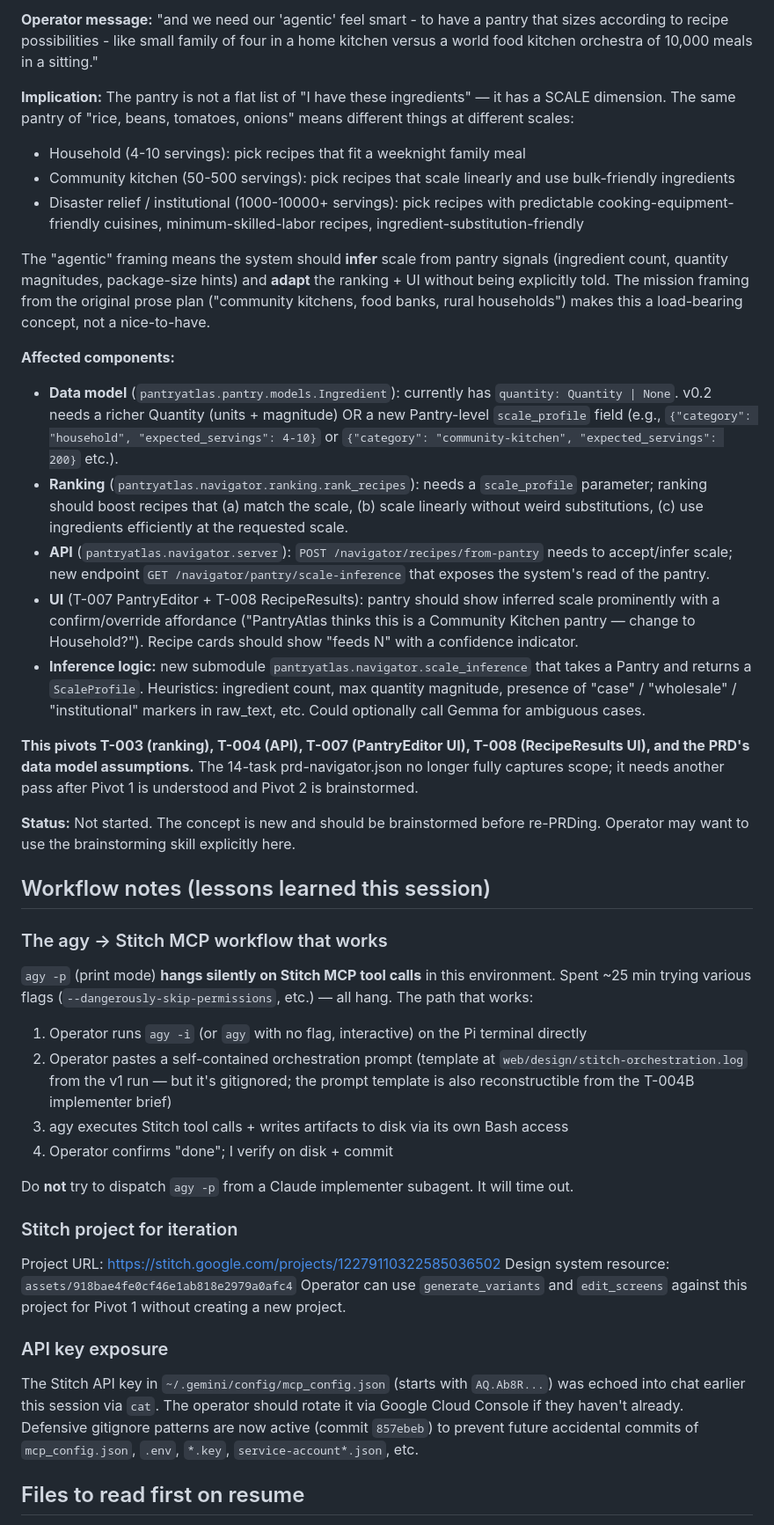
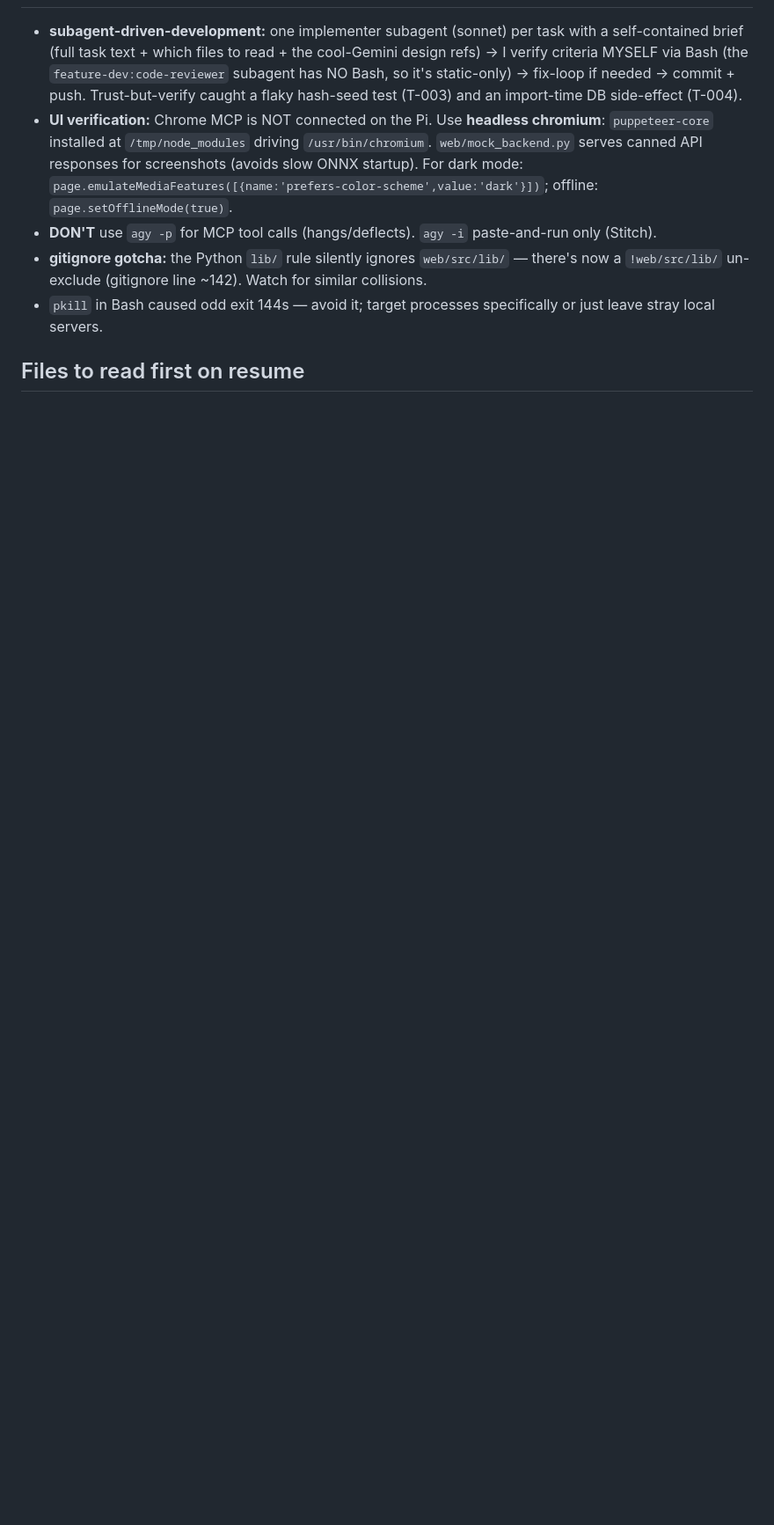
Before and after one commit to PantryAtlas/pantryatlas, a Markdown page: SESSION_HANDOFF.md, the part around one of its changes. Shown at 88% size. Rendered like a GitHub page; blank space fills up the shorter version.

```diff
--- a/SESSION_HANDOFF.md
+++ b/SESSION_HANDOFF.md
@@ -41,45 +40,8 @@
 
-**Operator message:** "and we need our 'agentic' feel smart - to have a pantry that sizes according to recipe possibilities - like small family of four in a home kitchen versus a world food kitchen orchestra of 10,000 meals in a sitting."
-
-**Implication:** The pantry is not a flat list of "I have these ingredients" — it has a SCALE dimension. The same pantry of "rice, beans, tomatoes, onions" means different things at different scales:
-- Household (4-10 servings): pick recipes that fit a weeknight family meal
-- Community kitchen (50-500 servings): pick recipes that scale linearly and use bulk-friendly ingredients
-- Disaster relief / institutional (1000-10000+ servings): pick recipes with predictable cooking-equipment-friendly cuisines, minimum-skilled-labor recipes, ingredient-substitution-friendly
-
-The "agentic" framing means the system should **infer** scale from pantry signals (ingredient count, quantity magnitudes, package-size hints) and **adapt** the ranking + UI without being explicitly told. The mission framing from the original prose plan ("community kitchens, food banks, rural households") makes this a load-bearing concept, not a nice-to-have.
-
-**Affected components:**
-- **Data model** (`pantryatlas.pantry.models.Ingredient`): currently has `quantity: Quantity | None`. v0.2 needs a richer Quantity (units + magnitude) OR a new Pantry-level `scale_profile` field (e.g., `{"category": "household", "expected_servings": 4-10}` or `{"category": "community-kitchen", "expected_servings": 200}` etc.).
-- **Ranking** (`pantryatlas.navigator.ranking.rank_recipes`): needs a `scale_profile` parameter; ranking should boost recipes that (a) match the scale, (b) scale linearly without weird substitutions, (c) use ingredients efficiently at the requested scale.
-- **API** (`pantryatlas.navigator.server`): `POST /navigator/recipes/from-pantry` needs to accept/infer scale; new endpoint `GET /navigator/pantry/scale-inference` that exposes the system's read of the pantry.
-- **UI** (T-007 PantryEditor + T-008 RecipeResults): pantry should show inferred scale prominently with a confirm/override affordance ("PantryAtlas thinks this is a Community Kitchen pantry — change to Household?"). Recipe cards should show "feeds N" with a confidence indicator.
-- **Inference logic:** new submodule `pantryatlas.navigator.scale_inference` that takes a Pantry and returns a `ScaleProfile`. Heuristics: ingredient count, max quantity magnitude, presence of "case" / "wholesale" / "institutional" markers in raw_text, etc. Could optionally call Gemma for ambiguous cases.
-
-**This pivots T-003 (ranking), T-004 (API), T-007 (PantryEditor UI), T-008 (RecipeResults UI), and the PRD's data model assumptions.** The 14-task prd-navigator.json no longer fully captures scope; it needs another pass after Pivot 1 is understood and Pivot 2 is brainstormed.
-
-**Status:** Not started. The concept is new and should be brainstormed before re-PRDing. Operator may want to use the brainstorming skill explicitly here.
-
-## Workflow notes (lessons learned this session)
-
-### The agy → Stitch MCP workflow that works
-
-`agy -p` (print mode) **hangs silently on Stitch MCP tool calls** in this environment. Spent ~25 min trying various flags (`--dangerously-skip-permissions`, etc.) — all hang. The path that works:
-
-1. Operator runs `agy -i` (or `agy` with no flag, interactive) on the Pi terminal directly
-2. Operator pastes a self-contained orchestration prompt (template at `web/design/stitch-orchestration.log` from the v1 run — but it's gitignored; the prompt template is also reconstructible from the T-004B implementer brief)
-3. agy executes Stitch tool calls + writes artifacts to disk via its own Bash access
-4. Operator confirms "done"; I verify on disk + commit
-
-Do **not** try to dispatch `agy -p` from a Claude implementer subagent. It will time out.
-
-### Stitch project for iteration
-
-Project URL: https://stitch.google.com/projects/12279110322585036502
-Design system resource: `assets/918bae4fe0cf46e1ab818e2979a0afc4`
-Operator can use `generate_variants` and `edit_screens` against this project for Pivot 1 without creating a new project.
-
-### API key exposure
-
-The Stitch API key in `~/.gemini/config/mcp_config.json` (starts with `AQ.Ab8R...`) was echoed into chat earlier this session via `cat`. The operator should rotate it via Google Cloud Console if they haven't already. Defensive gitignore patterns are now active (commit `857ebeb`) to prevent future accidental commits of `mcp_config.json`, `.env`, `*.key`, `service-account*.json`, etc.
+- **subagent-driven-development:** one implementer subagent (sonnet) per task with a self-contained brief (full task text + which files to read + the cool-Gemini design refs) → I verify criteria MYSELF via Bash (the `feature-dev:code-reviewer` subagent has NO Bash, so it's static-only) → fix-loop if needed → commit + push. Trust-but-verify caught a flaky hash-seed test (T-003) and an import-time DB side-effect (T-004).
+- **UI verification:** Chrome MCP is NOT connected on the Pi. Use **headless chromium**: `puppeteer-core` installed at `/tmp/node_modules` driving `/usr/bin/chromium`. `web/mock_backend.py` serves canned API responses for screenshots (avoids slow ONNX startup). For dark mode: `page.emulateMediaFeatures([{name:'prefers-color-scheme',value:'dark'}])`; offline: `page.setOfflineMode(true)`.
+- **DON'T** use `agy -p` for MCP tool calls (hangs/deflects). `agy -i` paste-and-run only (Stitch).
+- **gitignore gotcha:** the Python `lib/` rule silently ignores `web/src/lib/` — there's now a `!web/src/lib/` un-exclude (gitignore line ~142). Watch for similar collisions.
+- `pkill` in Bash caused odd exit 144s — avoid it; target processes specifically or just leave stray local servers.
 
 ## Files to read first on resume
```
Also changed, not shown: other parts of SESSION_HANDOFF.md (+31 -48 lines).
